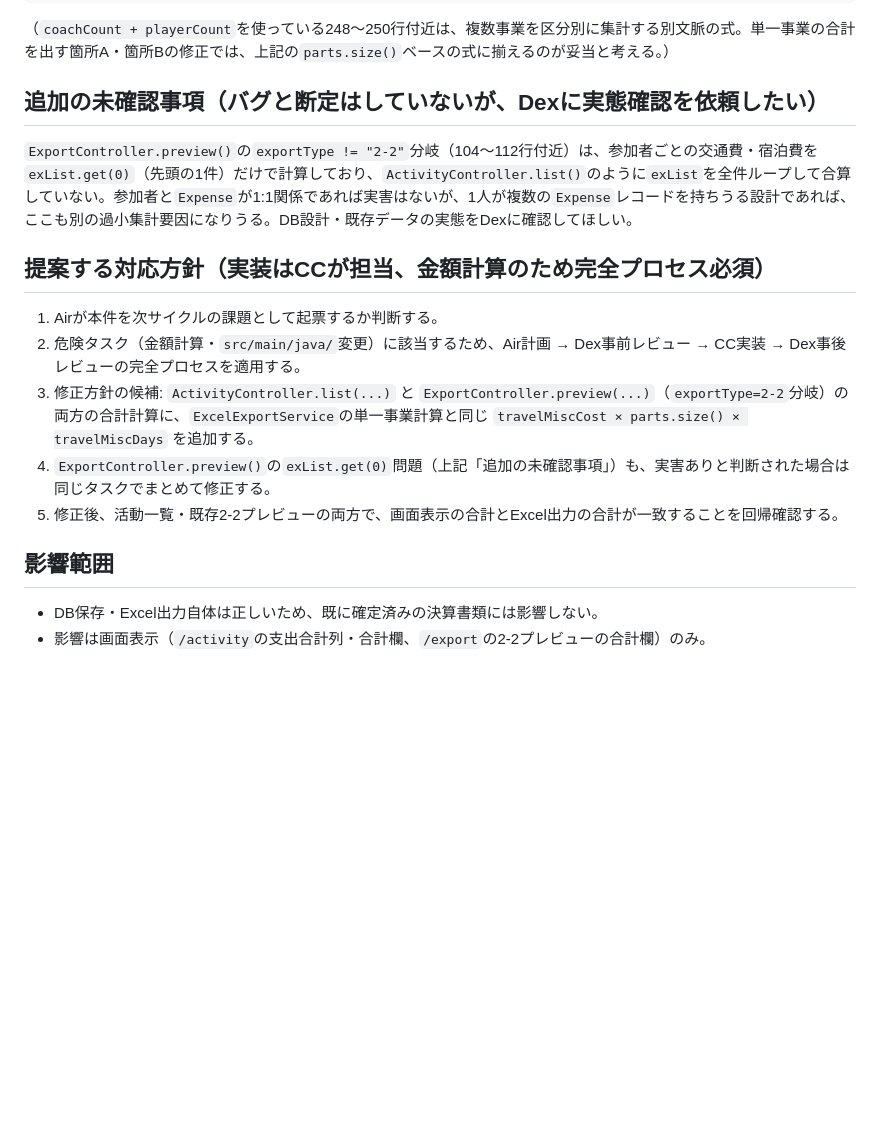
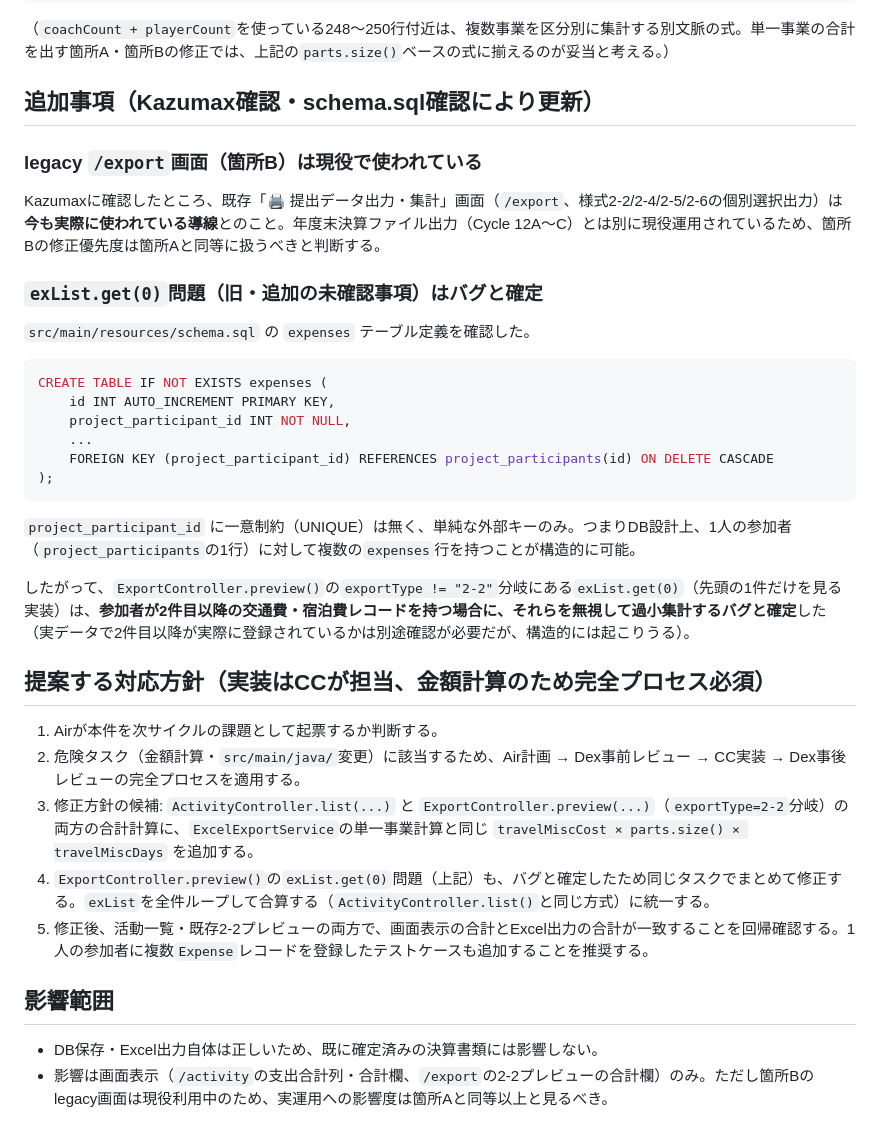
Before and after one commit to kazuma20002106-gif/icehockey-budget-system, a Markdown page: docs/proposals/CC_activity_list_travel_misc_total_bug.md, the part around the change. Drawn GitHub-style; blank space fills up the shorter version.

Commit message:
[v2.4.3] 旅行雑費バグ報告を更新: legacy画面の現役性確認・exList.get(0)問題をバグと確定(ドキュメントのみ)
- Kazumax確認によりlegacy /export画面(様式2-2/2-4/2-5/2-6)は現役利用中と判明。箇所Bの優先度を箇所Aと同等に引き上げ
- schema.sqlのexpensesテーブルにproject_participant_idの一意制約がないことを確認し、
  ExportController.preview()のexList.get(0)問題を未確認事項からバグ確定に格上げ
- コード変更なしのためapp.versionは据え置き

````diff
--- a/docs/proposals/CC_activity_list_travel_misc_total_bug.md
+++ b/docs/proposals/CC_activity_list_travel_misc_total_bug.md
@@ -34,19 +34,38 @@ pTravelMisc = (long) nz(sum.getTravelMiscCost()) * parts.size() * nz(sum.getTrav
 
 （`coachCount + playerCount`を使っている248〜250行付近は、複数事業を区分別に集計する別文脈の式。単一事業の合計を出す箇所A・箇所Bの修正では、上記の`parts.size()`ベースの式に揃えるのが妥当と考える。）
 
-## 追加の未確認事項（バグと断定はしていないが、Dexに実態確認を依頼したい）
+## 追加事項（Kazumax確認・schema.sql確認により更新）
 
-`ExportController.preview()`の`exportType != "2-2"`分岐（104〜112行付近）は、参加者ごとの交通費・宿泊費を`exList.get(0)`（先頭の1件）だけで計算しており、`ActivityController.list()`のように`exList`を全件ループして合算していない。参加者と`Expense`が1:1関係であれば実害はないが、1人が複数の`Expense`レコードを持ちうる設計であれば、ここも別の過小集計要因になりうる。DB設計・既存データの実態をDexに確認してほしい。
+### legacy `/export`画面（箇所B）は現役で使われている
+
+Kazumaxに確認したところ、既存「🖨️ 提出データ出力・集計」画面（`/export`、様式2-2/2-4/2-5/2-6の個別選択出力）は**今も実際に使われている導線**とのこと。年度末決算ファイル出力（Cycle 12A〜C）とは別に現役運用されているため、箇所Bの修正優先度は箇所Aと同等に扱うべきと判断する。
+
+### `exList.get(0)`問題（旧・追加の未確認事項）はバグと確定
+
+`src/main/resources/schema.sql` の `expenses` テーブル定義を確認した。
+
+```sql
+CREATE TABLE IF NOT EXISTS expenses (
+    id INT AUTO_INCREMENT PRIMARY KEY,
+    project_participant_id INT NOT NULL,
+    ...
+    FOREIGN KEY (project_participant_id) REFERENCES project_participants(id) ON DELETE CASCADE
+);
+```
+
+`project_participant_id` に一意制約（UNIQUE）は無く、単純な外部キーのみ。つまりDB設計上、1人の参加者（`project_participants`の1行）に対して複数の`expenses`行を持つことが構造的に可能。
+
+したがって、`ExportController.preview()`の`exportType != "2-2"`分岐にある`exList.get(0)`（先頭の1件だけを見る実装）は、**参加者が2件目以降の交通費・宿泊費レコードを持つ場合に、それらを無視して過小集計するバグと確定**した（実データで2件目以降が実際に登録されているかは別途確認が必要だが、構造的には起こりうる）。
 
 ## 提案する対応方針（実装はCCが担当、金額計算のため完全プロセス必須）
 
 1. Airが本件を次サイクルの課題として起票するか判断する。
 2. 危険タスク（金額計算・`src/main/java/`変更）に該当するため、Air計画 → Dex事前レビュー → CC実装 → Dex事後レビューの完全プロセスを適用する。
 3. 修正方針の候補: `ActivityController.list(...)` と `ExportController.preview(...)`（`exportType=2-2`分岐）の両方の合計計算に、`ExcelExportService`の単一事業計算と同じ `travelMiscCost × parts.size() × travelMiscDays` を追加する。
-4. `ExportController.preview()`の`exList.get(0)`問題（上記「追加の未確認事項」）も、実害ありと判断された場合は同じタスクでまとめて修正する。
-5. 修正後、活動一覧・既存2-2プレビューの両方で、画面表示の合計とExcel出力の合計が一致することを回帰確認する。
+4. `ExportController.preview()`の`exList.get(0)`問題（上記）も、バグと確定したため同じタスクでまとめて修正する。`exList`を全件ループして合算する（`ActivityController.list()`と同じ方式）に統一する。
+5. 修正後、活動一覧・既存2-2プレビューの両方で、画面表示の合計とExcel出力の合計が一致することを回帰確認する。1人の参加者に複数`Expense`レコードを登録したテストケースも追加することを推奨する。
 
 ## 影響範囲
 
 - DB保存・Excel出力自体は正しいため、既に確定済みの決算書類には影響しない。
-- 影響は画面表示（`/activity`の支出合計列・合計欄、`/export`の2-2プレビューの合計欄）のみ。
+- 影響は画面表示（`/activity`の支出合計列・合計欄、`/export`の2-2プレビューの合計欄）のみ。ただし箇所Bのlegacy画面は現役利用中のため、実運用への影響度は箇所Aと同等以上と見るべき。
````
Also changed, not shown: 1 other file.
